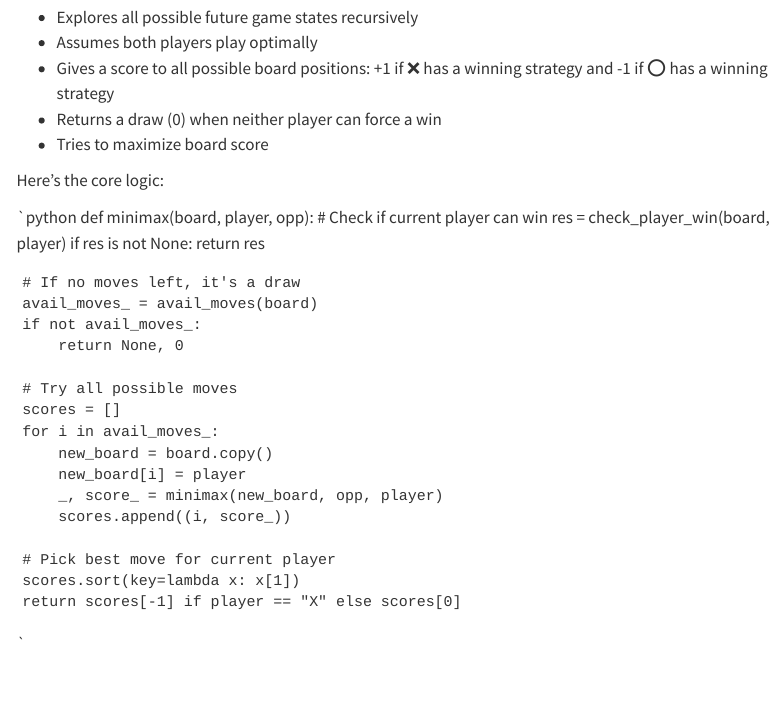
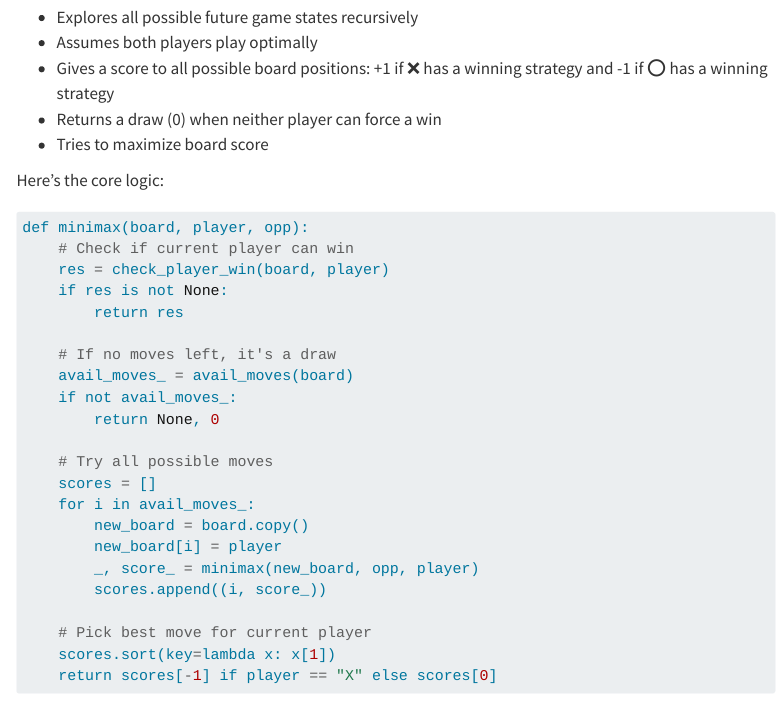
Before and after one commit to mahbubweb/mahbubweb.github.io, a Quarto document (posts/2025-09-27-ai-tictactoe/index.qmd): the page in a window 1100 px wide, from 990 px down. Rendered offline with R 4.5, knitr and Pandoc in place of Quarto, with nearby package versions; menus at the side of the page are left out; badge pictures from the web are left out.

Commit message:
Updating website

````diff
--- a/posts/2025-09-27-ai-tictactoe/index.qmd
+++ b/posts/2025-09-27-ai-tictactoe/index.qmd
@@ -2,7 +2,7 @@
 title: "Building an Unbeatable AI for TicTacToe"
 description: "How I implemented an optimal TicTacToe AI using the minimax algorithm and magic squares"
 date: "2025-09-27"
-categories: [AI, Python, Game Theory, Algorithms]
+categories: [AI, Game Theory, Algorithms, Python]
 image: media/tictactoe-preview.png
 ---
 
@@ -60,7 +60,7 @@ The heart of the AI is the minimax algorithm, which:
 
 Here's the core logic:
 
-`python
+```python
 def minimax(board, player, opp):
     # Check if current player can win
     res = check_player_win(board, player)
````
Also changed, not shown: posts/2025-09-27-ai-tictactoe/index.qmd (2 more changed lines).
